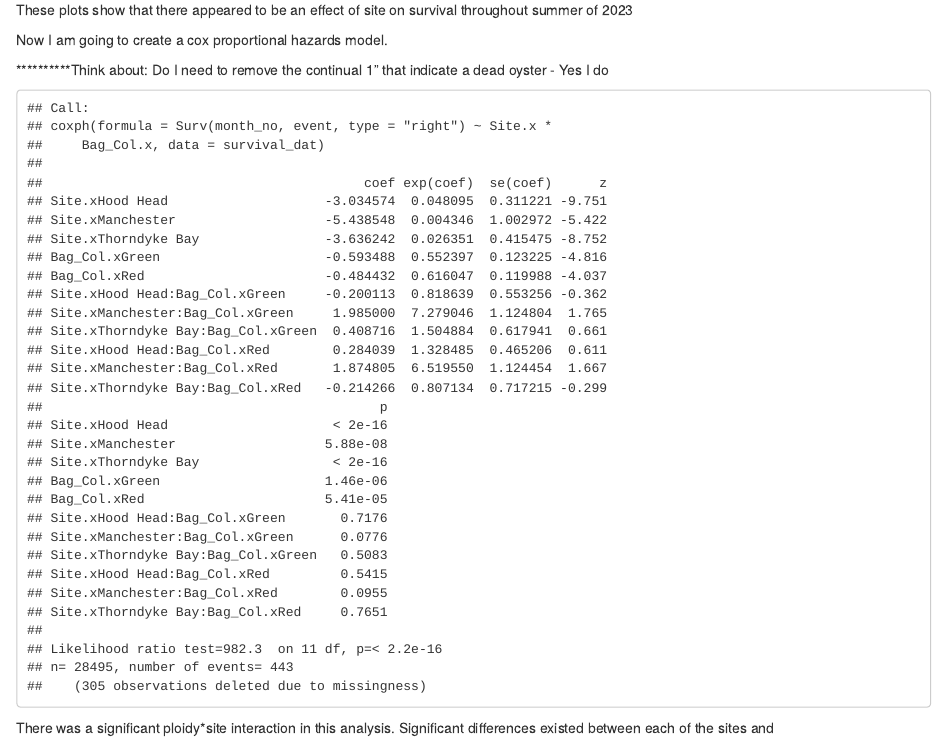
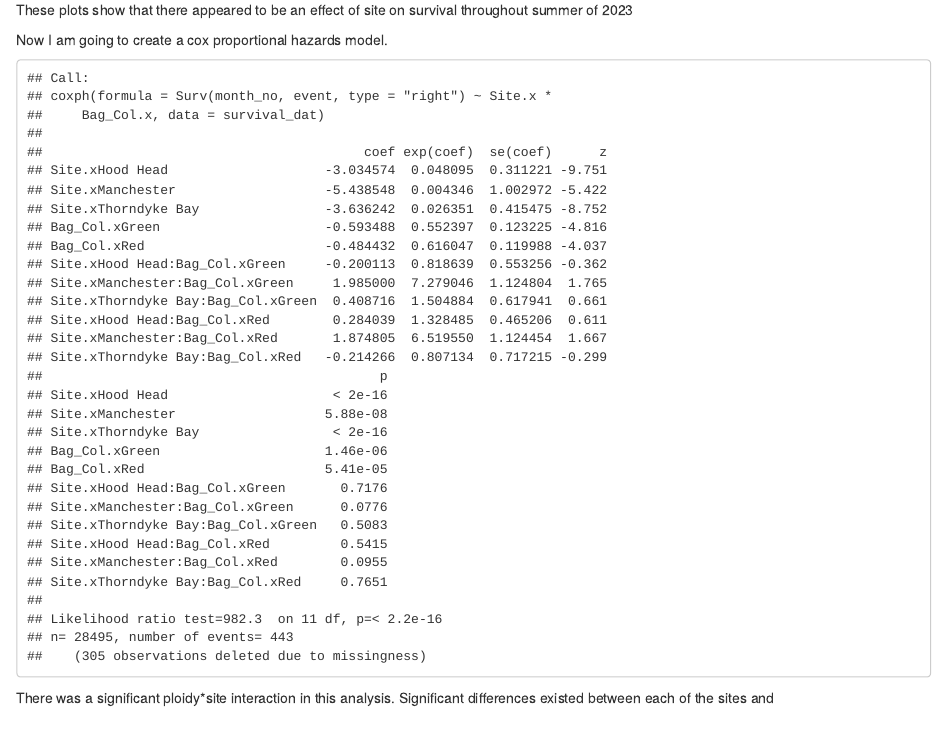
Before and after one commit to CraigNorrie/Ploidy_field_survival_analysis, an R Markdown document (R/Notebook.Rmd): the page in a window 1100 px wide, from 4620 px down. Rendered offline with R 4.5, knitr and Pandoc, with nearby package versions.

Commit message:
Removed some text

````diff
--- a/R/Notebook.Rmd
+++ b/R/Notebook.Rmd
@@ -243,7 +243,6 @@ These plots show that there appeared to be an effect of site on survival through
 
 Now I am going to create a cox proportional hazards model.
 
-**********Think about: Do I need to remove the continual 1" that indicate a dead oyster - Yes I do
 
 ```{r, echo=FALSE}
 coxph_pooled <-  coxph(Surv(month_no, event, type = "right") ~ Site.x * Bag_Col.x, data = survival_dat)
````
Also changed, not shown: R/Notebook.html, R/Notebook.Rmd (5 more changed lines).
